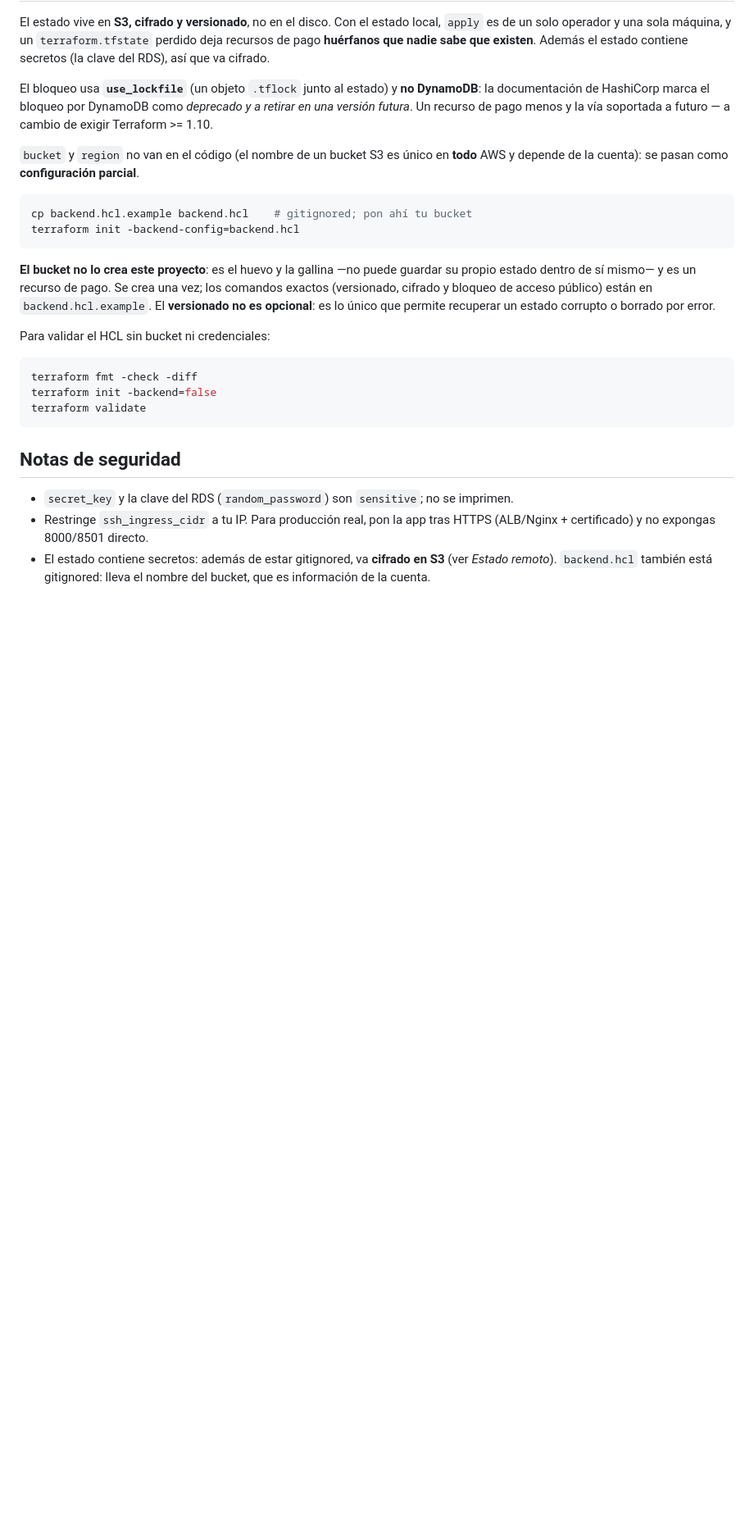
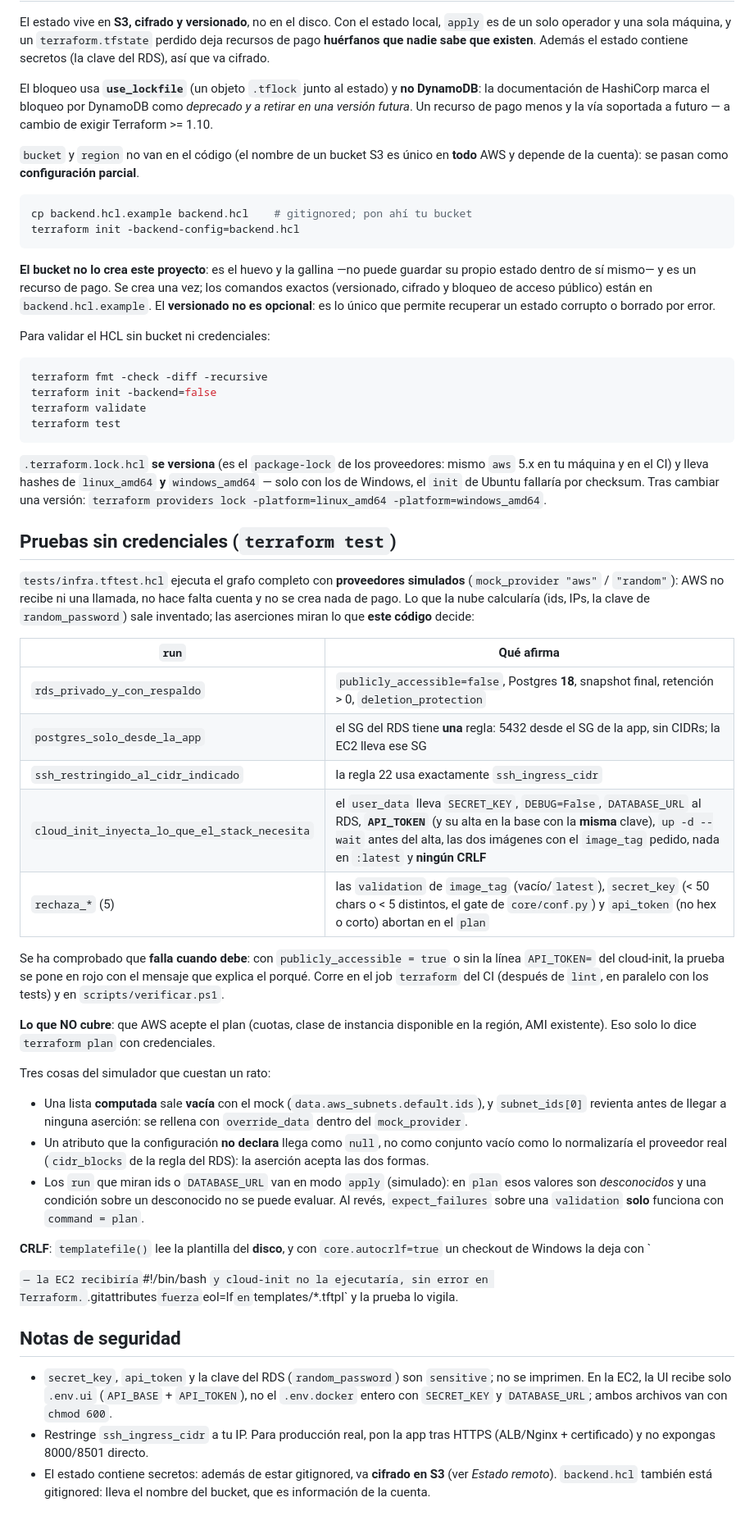
Before and after one commit to NicolasAndresCL/All_in_Django, a Markdown page: infra/terraform/README.md, the part around one of its changes. Shown at 82% size. Drawn GitHub-style; blank space fills up the shorter version.

Commit message:
docs(terraform): pruebas sin credenciales, api_token e image_tag, job del CI
- infra/terraform/README.md: requisitos nuevos (`api_token`, `image_tag`
  real), seccion "Pruebas sin credenciales" con la tabla de `run`, lo que NO
  cubren, las tres trampas del simulador y la de CRLF; lock versionado.
- README.md: fila `terraform` en la tabla de jobs del CI, trampas de
  Terraform en Despliegue e IaC y nota sobre el paso en verificar.ps1.

````diff
--- a/infra/terraform/README.md
+++ b/infra/terraform/README.md
@@ -70,13 +78,64 @@ por error.
 Para validar el HCL sin bucket ni credenciales:
 
 ```bash
-terraform fmt -check -diff
+terraform fmt -check -diff -recursive
 terraform init -backend=false
 terraform validate
+terraform test
 ```
 
+`.terraform.lock.hcl` **se versiona** (es el `package-lock` de los proveedores: mismo `aws`
+5.x en tu máquina y en el CI) y lleva hashes de `linux_amd64` **y** `windows_amd64` — solo
+con los de Windows, el `init` de Ubuntu fallaría por checksum. Tras cambiar una versión:
+`terraform providers lock -platform=linux_amd64 -platform=windows_amd64`.
+
+## Pruebas sin credenciales (`terraform test`)
+
+`tests/infra.tftest.hcl` ejecuta el grafo completo con **proveedores simulados**
+(`mock_provider "aws"` / `"random"`): AWS no recibe ni una llamada, no hace falta cuenta y no
+se crea nada de pago. Lo que la nube calcularía (ids, IPs, la clave de `random_password`) sale
+inventado; las aserciones miran lo que **este código** decide:
+
+| `run` | Qué afirma |
+|---|---|
+| `rds_privado_y_con_respaldo` | `publicly_accessible=false`, Postgres **18**, snapshot final, retención > 0, `deletion_protection` |
+| `postgres_solo_desde_la_app` | el SG del RDS tiene **una** regla: 5432 desde el SG de la app, sin CIDRs; la EC2 lleva ese SG |
+| `ssh_restringido_al_cidr_indicado` | la regla 22 usa exactamente `ssh_ingress_cidr` |
+| `cloud_init_inyecta_lo_que_el_stack_necesita` | el `user_data` lleva `SECRET_KEY`, `DEBUG=False`, `DATABASE_URL` al RDS, **`API_TOKEN`** (y su alta en la base con la **misma** clave), `up -d --wait` antes del alta, las dos imágenes con el `image_tag` pedido, nada en `:latest` y **ningún CRLF** |
+| `rechaza_*` (5) | las `validation` de `image_tag` (vacío/`latest`), `secret_key` (< 50 chars o < 5 distintos, el gate de `core/conf.py`) y `api_token` (no hex o corto) abortan en el `plan` |
+
+Se ha comprobado que **falla cuando debe**: con `publicly_accessible = true` o sin la línea
+`API_TOKEN=` del cloud-init, la prueba se pone en rojo con el mensaje que explica el porqué.
+Corre en el job `terraform` del CI (después de `lint`, en paralelo con los tests) y en
+`scripts/verificar.ps1`.
+
+**Lo que NO cubre**: que AWS acepte el plan (cuotas, clase de instancia disponible en la
+región, AMI existente). Eso solo lo dice `terraform plan` con credenciales.
+
+Tres cosas del simulador que cuestan un rato:
+
+- Una lista **computada** sale **vacía** con el mock (`data.aws_subnets.default.ids`), y
+  `subnet_ids[0]` revienta antes de llegar a ninguna aserción: se rellena con
+  `override_data` dentro del `mock_provider`.
+- Un atributo que la configuración **no declara** llega como `null`, no como conjunto vacío
+  como lo normalizaría el proveedor real (`cidr_blocks` de la regla del RDS): la aserción
+  acepta las dos formas.
+- Los `run` que miran ids o `DATABASE_URL` van en modo `apply` (simulado): en `plan` esos
+  valores son *desconocidos* y una condición sobre un desconocido no se puede evaluar. Al
+  revés, `expect_failures` sobre una `validation` **solo** funciona con `command = plan`.
+
+**CRLF**: `templatefile()` lee la plantilla del **disco**, y con `core.autocrlf=true` un
+checkout de Windows la deja con `
+
+` — la EC2 recibiría `#!/bin/bash
+` y cloud-init no la
+ejecutaría, sin error en Terraform. `.gitattributes` fuerza `eol=lf` en `templates/*.tftpl`
+y la prueba lo vigila.
+
 ## Notas de seguridad
-- `secret_key` y la clave del RDS (`random_password`) son `sensitive`; no se imprimen.
+- `secret_key`, `api_token` y la clave del RDS (`random_password`) son `sensitive`; no se
+  imprimen. En la EC2, la UI recibe solo `.env.ui` (`API_BASE` + `API_TOKEN`), no el
+  `.env.docker` entero con `SECRET_KEY` y `DATABASE_URL`; ambos archivos van con `chmod 600`.
 - Restringe `ssh_ingress_cidr` a tu IP. Para producción real, pon la app tras HTTPS
   (ALB/Nginx + certificado) y no expongas 8000/8501 directo.
 - El estado contiene secretos: además de estar gitignored, va **cifrado en S3** (ver *Estado
````
Also changed, not shown: other parts of infra/terraform/README.md (+10 -2 lines), README.md (+13 -1 lines).
